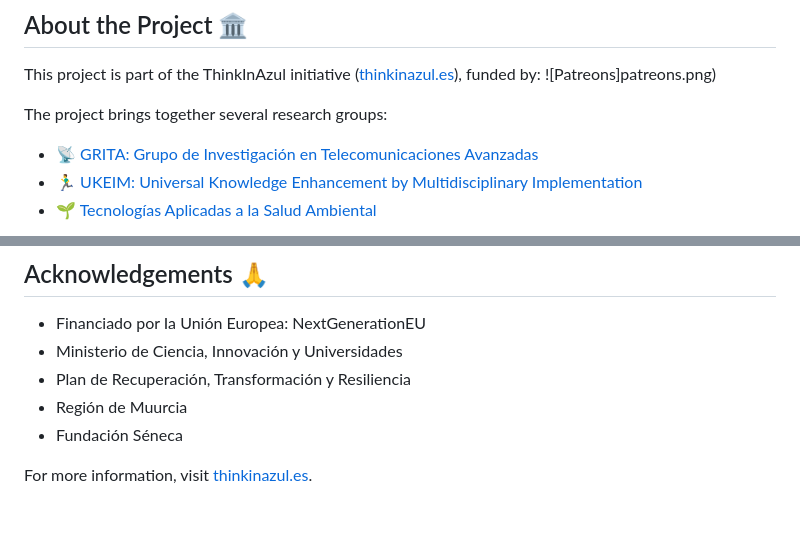
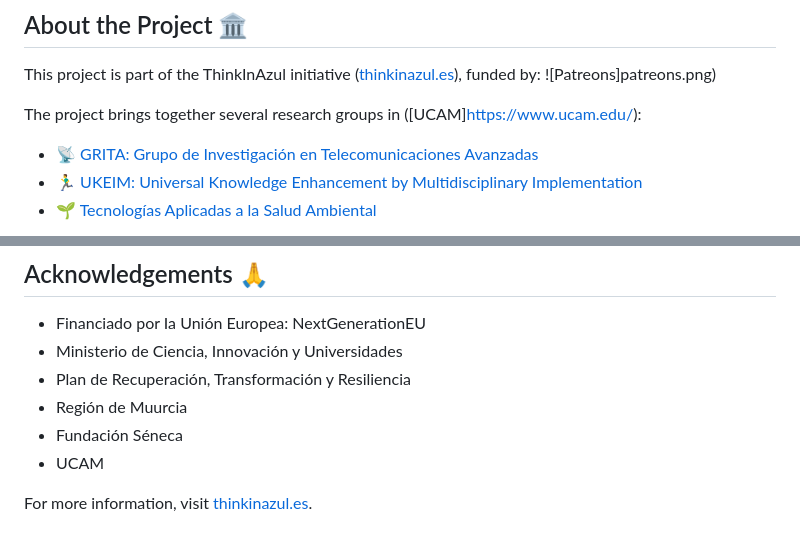
Before and after one commit to farcasucam/ThinkAzul, a Markdown page: README.MD, 2 parts joined by grey strips. Rendered like a GitHub page.

Commit message:
Restore and update README for ThinkInAzul project

```diff
--- a/README.MD
+++ b/README.MD
@@ -12,7 +12,7 @@ Welcome to the ThinkInAzul Water Quality Visualization platform. This web applic
 This project is part of the ThinkInAzul initiative ([thinkinazul.es](https://thinkinazul.es/)), funded by:
 ![Patreons]patreons.png)
 
-The project brings together several research groups:
+The project brings together several research groups in ([UCAM]https://www.ucam.edu/):
 
 - 📡 [GRITA: Grupo de Investigación en Telecomunicaciones Avanzadas](https://investigacion.ucam.edu/grupos/grupo/telecomunicaciones-iot-smartcity-sonido-acustica)
 - 🏃‍♂️ [UKEIM: Universal Knowledge Enhancement by Multidisciplinary Implementation](https://investigacion.ucam.edu/grupos/grupo/ukeim)
@@ -58,5 +58,6 @@ Values are separated by semicolons (`;`) and use commas (`,`) as decimal points.
 - Plan de Recuperación, Transformación y Resiliencia
 - Región de Muurcia
 - Fundación Séneca
+- UCAM
 
 For more information, visit [thinkinazul.es](https://thinkinazul.es/).
```
